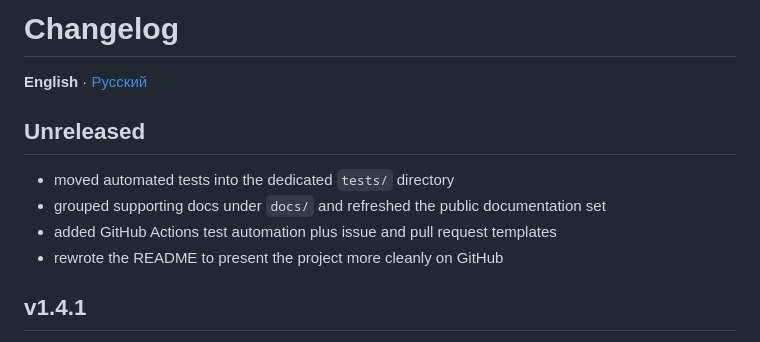
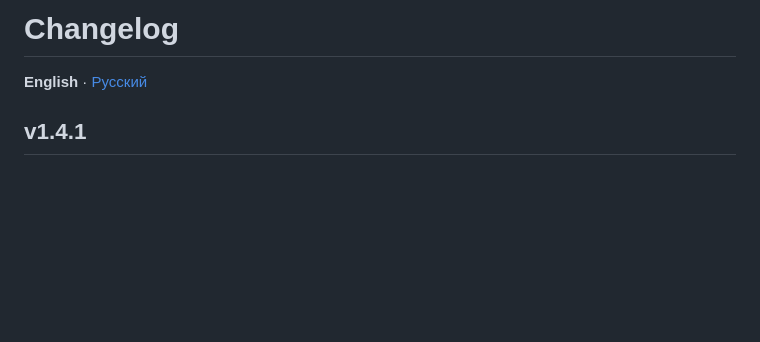
Before and after one commit to mimaxon1/pc-remote, a Markdown page: CHANGELOG.md, the part around the change. Rendered like a GitHub page; blank space fills up the shorter version.

Commit message:
docs: make v1.4.1 the latest changelog entry

```diff
--- a/CHANGELOG.md
+++ b/CHANGELOG.md
@@ -1,13 +1,6 @@
 # Changelog
 
 **English** · [Русский](CHANGELOG_RU.md)
-
-## Unreleased
-
-- moved automated tests into the dedicated `tests/` directory
-- grouped supporting docs under `docs/` and refreshed the public documentation set
-- added GitHub Actions test automation plus issue and pull request templates
-- rewrote the README to present the project more cleanly on GitHub
 
 ## v1.4.1
 
```
